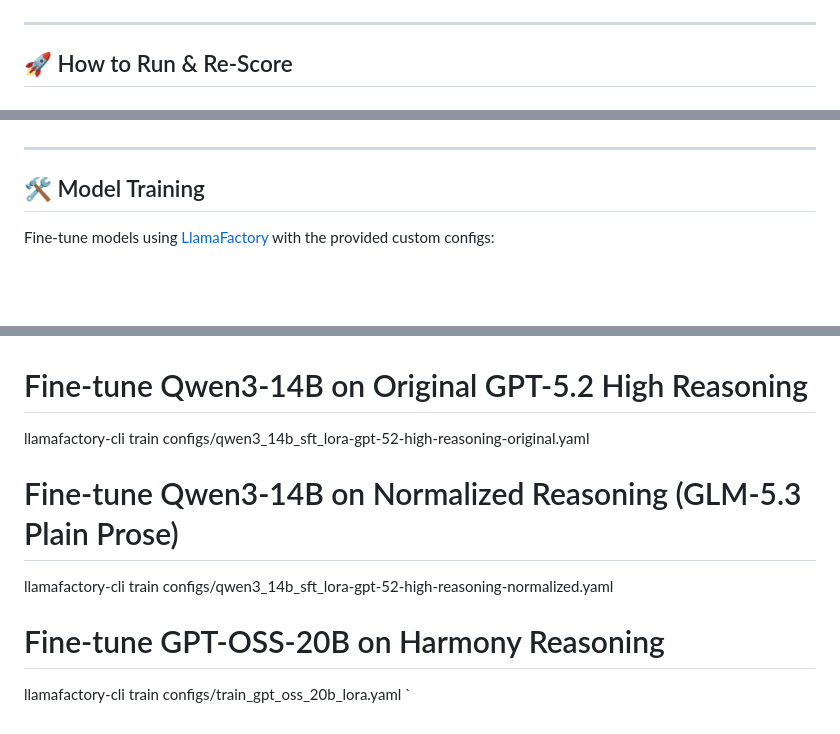
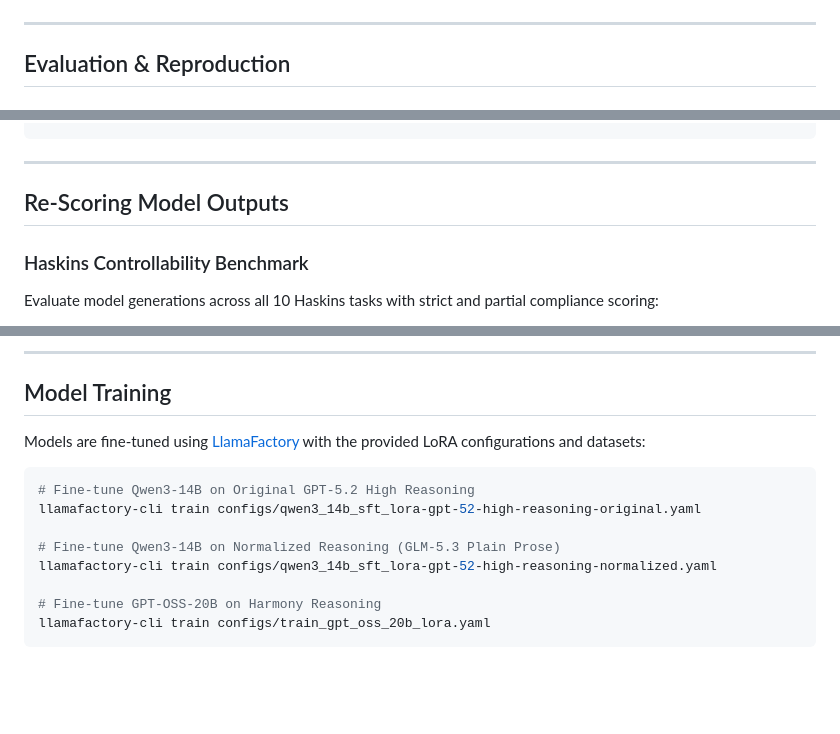
Before and after one commit to Kyleliu7/Benign_CoT_Control, a Markdown page: README.md, 3 parts joined by grey strips. GitHub-like rendering; blank space fills up the shorter version.

````diff
--- a/README.md
+++ b/README.md
@@ -77,5 +90,5 @@ Contains all fine-tuning datasets, custom training YAMLs, row-level generation o
 
 ---
 
-## 🚀 How to Run & Re-Score
+## Evaluation & Reproduction
 
@@ -116,9 +110,10 @@ python scripts/reproduce_all_sheets.py
 python scripts/reproduce_tables.py
-`
+```
 
 ---
 
-## 🛠️ Model Training
+## Re-Scoring Model Outputs
 
-Fine-tune models using [LlamaFactory](https://github.com/hiyouga/LLaMA-Factory) with the provided custom configs:
+### Haskins Controllability Benchmark
+Evaluate model generations across all 10 Haskins tasks with strict and partial compliance scoring:
 
@@ -126,3 +135,10 @@ Fine-tune models using [LlamaFactory](https://github.com/hiyouga/LLaMA-Factory)
+---
+
+## Model Training
+
+Models are fine-tuned using [LlamaFactory](https://github.com/hiyouga/LLaMA-Factory) with the provided LoRA configurations and datasets:
+
+```bash
 # Fine-tune Qwen3-14B on Original GPT-5.2 High Reasoning
 llamafactory-cli train configs/qwen3_14b_sft_lora-gpt-52-high-reasoning-original.yaml
 
@@ -131,4 +147,4 @@ llamafactory-cli train configs/qwen3_14b_sft_lora-gpt-52-high-reasoning-normaliz
 
 # Fine-tune GPT-OSS-20B on Harmony Reasoning
 llamafactory-cli train configs/train_gpt_oss_20b_lora.yaml
-`
+```
````
Also changed, not shown: other parts of README.md (+63 -55 lines).
